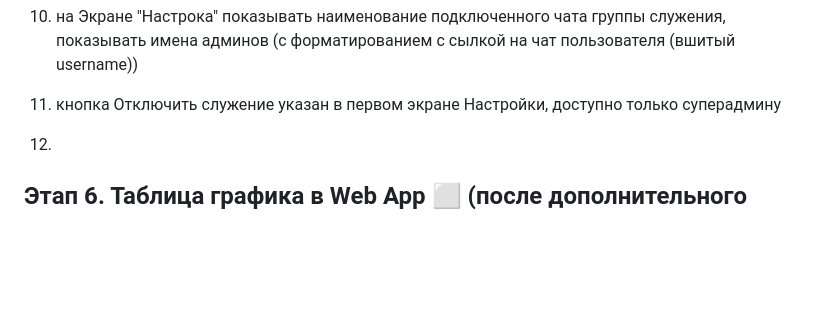
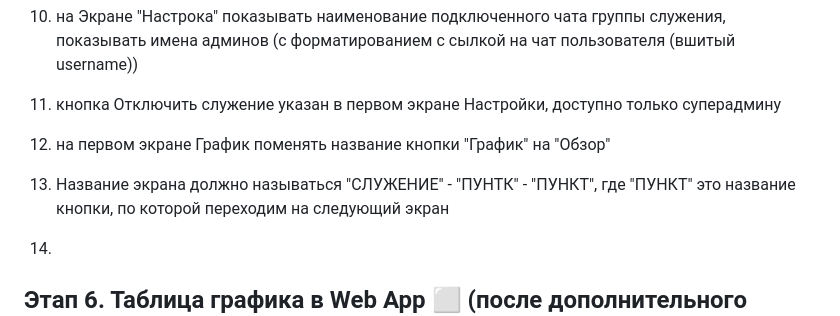
Before and after one commit to tunmonitor/reminder_bot, a Markdown page: PLAN.md, the part around the change. Rendered like a GitHub page; blank space fills up the shorter version.

```diff
--- a/PLAN.md
+++ b/PLAN.md
@@ -702,7 +702,9 @@
 11) в настрйоках Ответственные дать возможность пропсиать сокращения, чтобы не писать Имя и Фамилия. а можно было бы указать только Имя или например инициалы (напрмиер В. П. вместо Василий Петрович)
 12) на Экране "Настрока" показывать наименование подключенного чата группы служения, показывать имена админов (с форматированием с сылкой на чат пользователя (вшитый username))
 13) кнопка Отключить служение указан в первом экране Настройки, доступно только суперадмину
-14)
+14) на первом экране График поменять название кнопки "График" на "Обзор"
+15) Название экрана должно называться "СЛУЖЕНИЕ" - "ПУНТК" - "ПУНКТ", где "ПУНКТ" это название кнопки, по которой переходим на следующий экран
+16)
 
 ## Этап 6. Таблица графика в Web App ⬜ (после дополнительного обсуждения)
 
```
